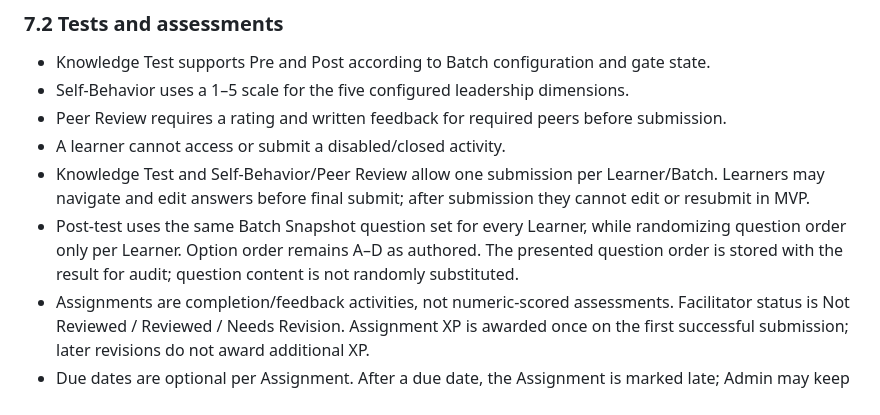
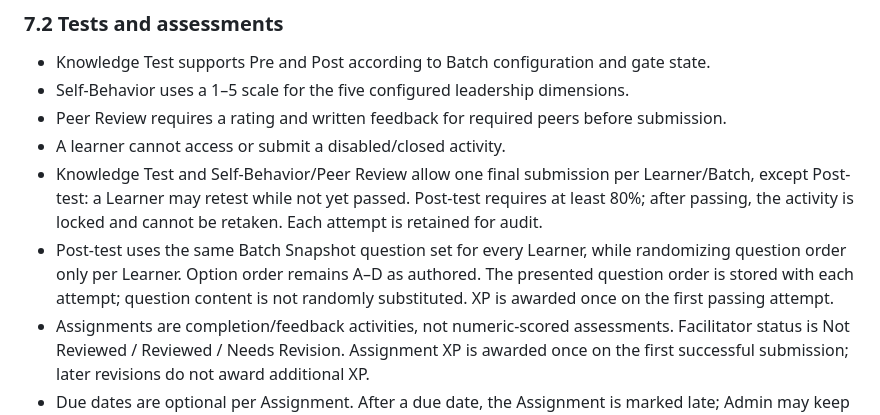
Before and after one commit to jinnat-LHT/Gamification-App, a Markdown page: MASTER_PRODUCT_SPEC.md, the part around the change. Rendered like a GitHub page.

Commit message:
Define Post-test pass and retest rules

```diff
--- a/MASTER_PRODUCT_SPEC.md
+++ b/MASTER_PRODUCT_SPEC.md
@@ -162,8 +162,8 @@ If an activity is disabled, the related metric/chart is hidden or shown as **N/A
 - Self-Behavior uses a 1–5 scale for the five configured leadership dimensions.
 - Peer Review requires a rating and written feedback for required peers before submission.
 - A learner cannot access or submit a disabled/closed activity.
-- Knowledge Test and Self-Behavior/Peer Review allow one submission per Learner/Batch. Learners may navigate and edit answers before final submit; after submission they cannot edit or resubmit in MVP.
-- Post-test uses the same Batch Snapshot question set for every Learner, while randomizing question order only per Learner. Option order remains A–D as authored. The presented question order is stored with the result for audit; question content is not randomly substituted.
+- Knowledge Test and Self-Behavior/Peer Review allow one final submission per Learner/Batch, except Post-test: a Learner may retest while not yet passed. Post-test requires at least 80%; after passing, the activity is locked and cannot be retaken. Each attempt is retained for audit.
+- Post-test uses the same Batch Snapshot question set for every Learner, while randomizing question order only per Learner. Option order remains A–D as authored. The presented question order is stored with each attempt; question content is not randomly substituted. XP is awarded once on the first passing attempt.
 - Assignments are completion/feedback activities, not numeric-scored assessments. Facilitator status is Not Reviewed / Reviewed / Needs Revision. Assignment XP is awarded once on the first successful submission; later revisions do not award additional XP.
 - Due dates are optional per Assignment. After a due date, the Assignment is marked late; Admin may keep accepting late submissions per Assignment.
 
```
